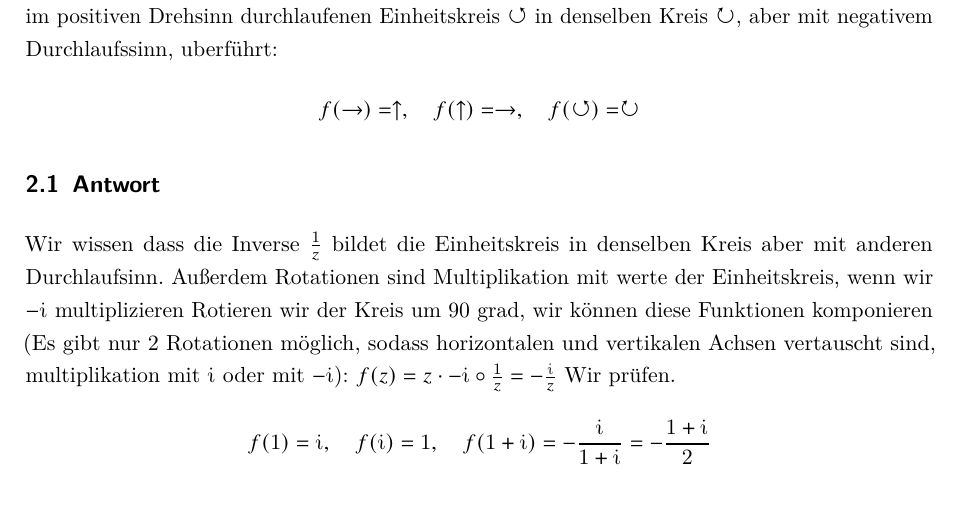
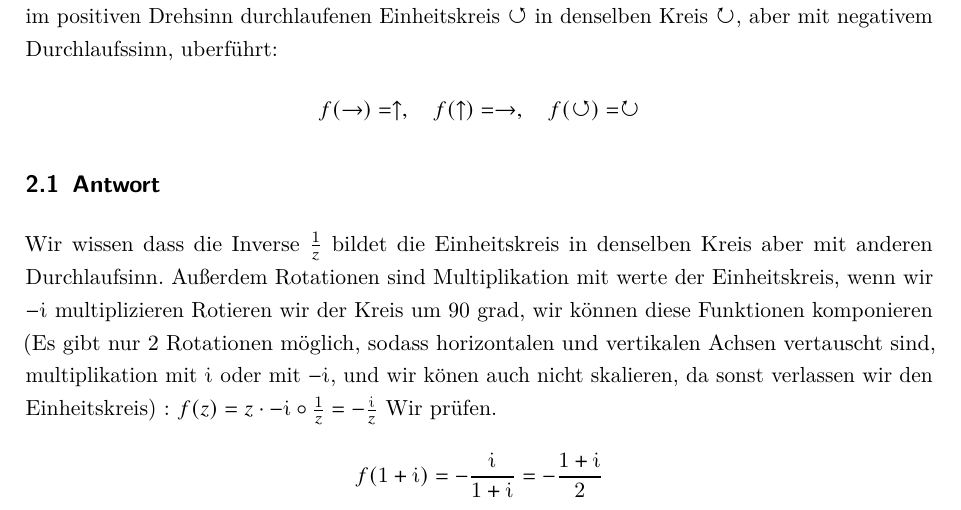
Before and after one commit to Kreijstal/ana3ing-tuberlin, a LaTeX document (ana3ing4.tex): part of page 4 of 7, cut so that both start at the same text. Compiled offline with pdfLaTeX.

Commit message:
Removed falsehood

```diff
--- a/ana3ing4.tex
+++ b/ana3ing4.tex
@@ -311,10 +311,10 @@ Ursprung zentrierten und im positiven Drehsinn durchlaufenen Einheitskreis $\cir
 \[f(\rightarrow)=\uparrow,\quad f(\uparrow)=\rightarrow,\quad f(\circlearrowleft)=\circlearrowright\]
 \end{section}
 \begin{subsection}{Antwort}
-    Wir wissen dass die Inverse $\frac{1}{z}$ bildet die Einheitskreis in denselben Kreis aber mit anderen Durchlaufsinn. Außerdem Rotationen sind Multiplikation mit werte der Einheitskreis, wenn wir $-\imag$ multiplizieren Rotieren wir der Kreis um 90 grad, wir können diese Funktionen komponieren (Es gibt nur 2 Rotationen möglich, sodass horizontalen und vertikalen Achsen vertauscht sind, multiplikation mit $\imag$ oder mit $-\imag$):
+    Wir wissen dass die Inverse $\frac{1}{z}$ bildet die Einheitskreis in denselben Kreis aber mit anderen Durchlaufsinn. Außerdem Rotationen sind Multiplikation mit werte der Einheitskreis, wenn wir $-\imag$ multiplizieren Rotieren wir der Kreis um 90 grad, wir können diese Funktionen komponieren (Es gibt nur 2 Rotationen möglich, sodass horizontalen und vertikalen Achsen vertauscht sind, multiplikation mit $\imag$ oder mit $-\imag$, und wir könen auch nicht skalieren, da sonst verlassen wir den Einheitskreis) :
     $f(z)=z\*-\imag\circ \frac{1}{z}=-\frac{\imag}{z}$
     Wir prüfen.
-    \[f(1)=\imag,\quad f(\imag)=1,\quad f(1+\imag)=-\frac{\imag}{1+\imag}=-\frac{1+\imag}{2}\]
+    \[f(1+\imag)=-\frac{\imag}{1+\imag}=-\frac{1+\imag}{2}\]
 \end{subsection}
 \begin{section}{Aufgabe}%Aufgabe 3
 Gegeben sei das Randwertproblem
```
Also changed, not shown: ana3ing4.pdf.
